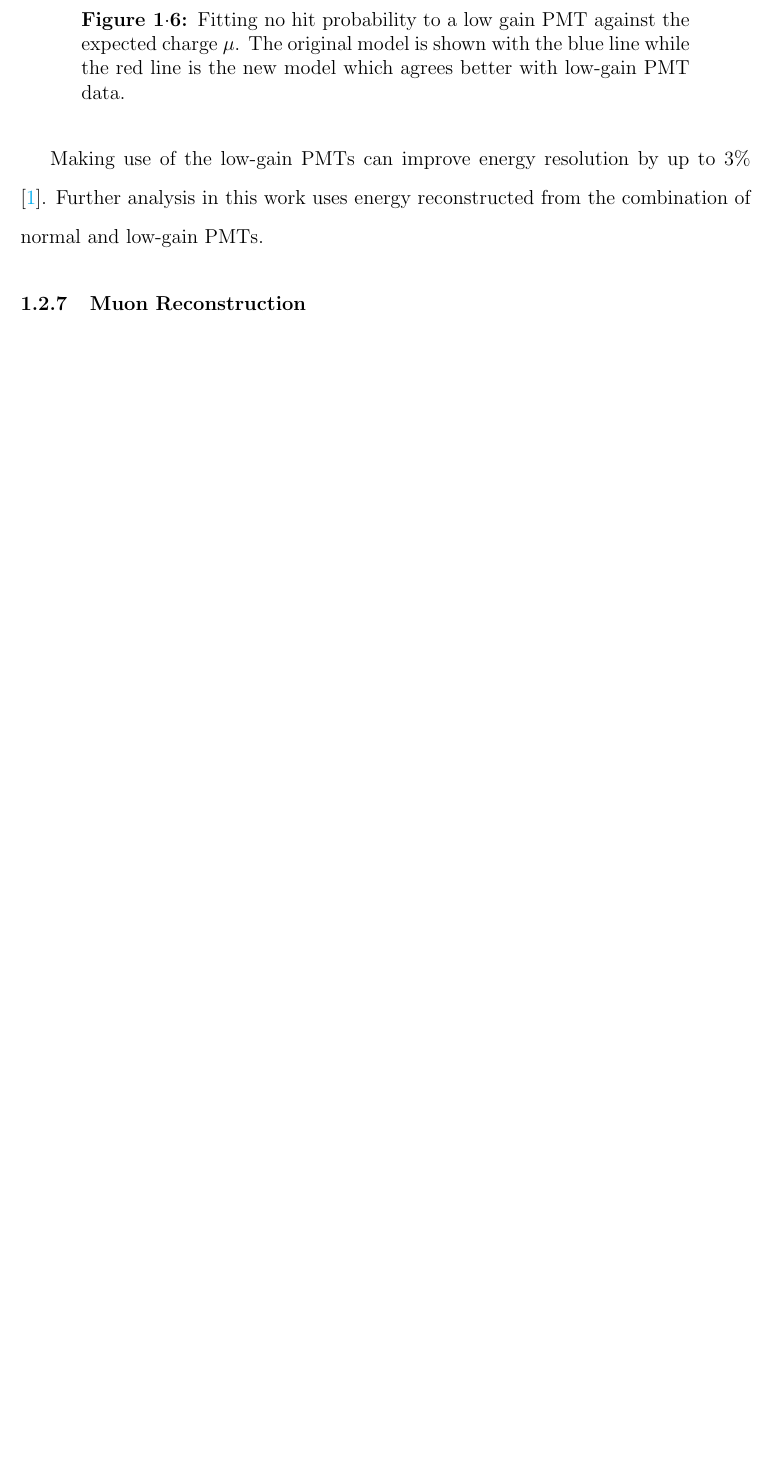
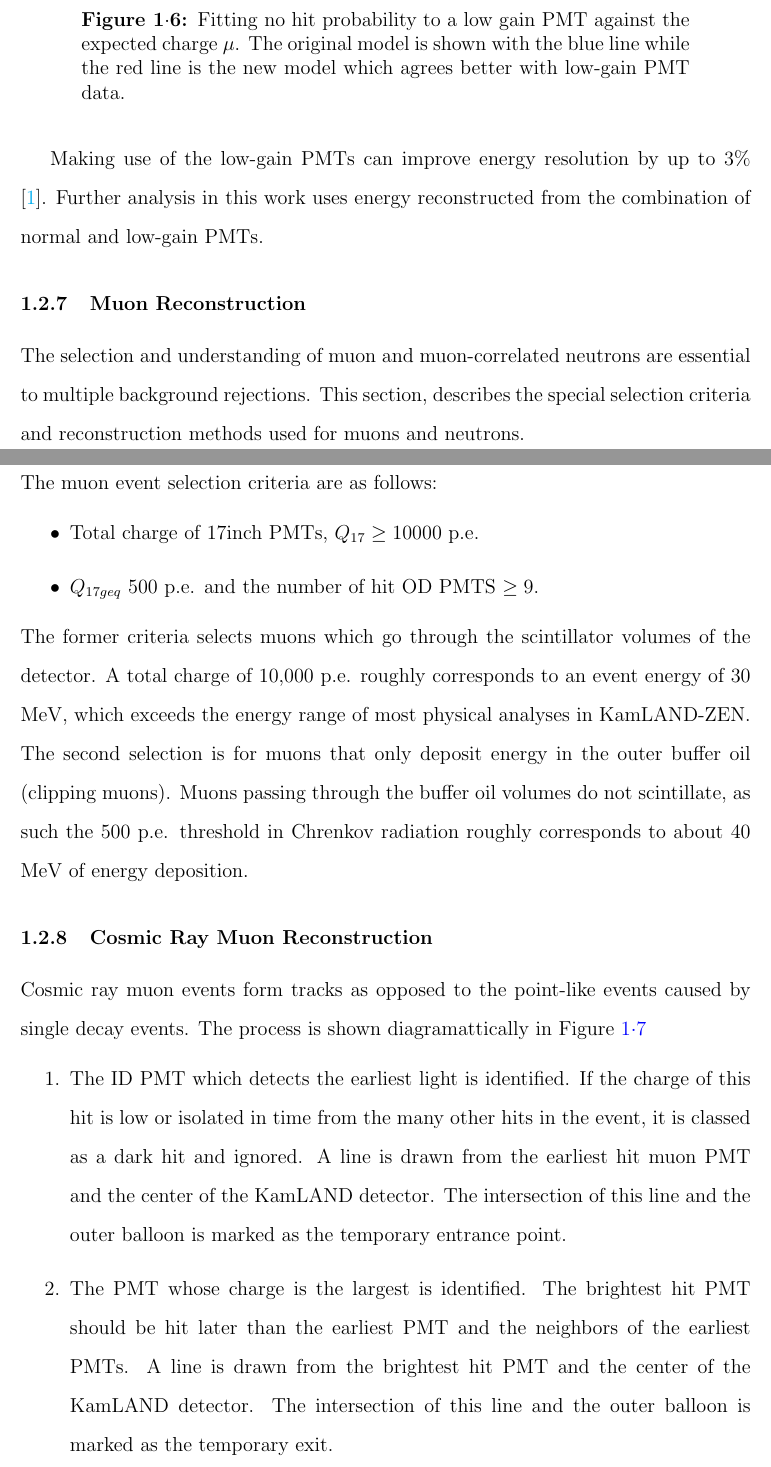
Before and after one commit to hsong7273/PHD_Thesis, a LaTeX thesis (working_chapter.tex, which reads 3_Chapter_KLZ_Simulation_and_Reconstruction/chapter_klz_simulation_and_reconstruction.tex): part of page 12 of 13 before the commit and two parts of pages 12 and 13 of 16 after it, the two joined at a grey line, cut so that both start at the same text, the shorter picture padded with empty space. Compiled offline with pdfLaTeX.

Commit message:
started muon neutron reco

```diff
--- a/3_Chapter_KLZ_Simulation_and_Reconstruction/chapter_klz_simulation_and_reconstruction.tex
+++ b/3_Chapter_KLZ_Simulation_and_Reconstruction/chapter_klz_simulation_and_reconstruction.tex
@@ -193,3 +193,17 @@ The increase in the number of low gain PMTs has lead to worsening energy resolut
 Making use of the low-gain PMTs can improve energy resolution by up to 3\% \cite{karino_master}. Further analysis in this work uses energy reconstructed from the combination of normal and low-gain PMTs.
 
 \subsection{Muon Reconstruction}
+The selection and understanding of muon and muon-correlated neutrons are essential to multiple background rejections. This section, describes the special selection criteria and reconstruction methods used for muons and neutrons.
+\subsection*{Muon Selectrion Criteria}
+The muon event selection criteria are as follows:
+\begin{itemize}
+	\item Total charge of 17inch PMTs, $Q_{17}\geq 10000$ p.e.
+	\item $Q_{17geq}$ 500 p.e. and the number of hit OD PMTS $\geq 9$.
+\end{itemize}
+The former criteria selects muons which go through the scintillator volumes of the detector. A total charge of 10,000 p.e. roughly corresponds to an event energy of 30 MeV, which exceeds the energy range of most physical analyses in KamLAND-ZEN. The second selection is for muons that only deposit energy in the outer buffer oil (clipping muons). Muons passing through the buffer oil volumes do not scintillate, as such the 500 p.e. threshold in Chrenkov radiation roughly corresponds to about 40 MeV of energy deposition.
+\subsection{Cosmic Ray Muon Reconstruction}
+Cosmic ray muon events form tracks as opposed to the point-like events caused by single decay events. The process is shown diagramattically in Figure \ref{fig:muon_reco}
+\begin{enumerate}
+	\item The ID PMT which detects the earliest light is identified. If the charge of this hit is low or isolated in time from the many other hits in the event, it is classed as a dark hit and ignored. A line is drawn from the earliest hit muon PMT and the center of the KamLAND detector. The intersection of this line and the outer balloon is marked as the temporary entrance point.
+	\item The PMT whose charge is the largest is identified. The brightest hit PMT should be hit later than the earliest PMT and the neighbors of the earliest PMTs. A line is drawn from the brightest hit PMT and the center of the KamLAND detector. The intersection of this line and the outer balloon is marked as the temporary exit.
+	\item The temporary track is defined as the line connecting the temporary entrance and exit. The temporary track is finally corrected by checking the correlation between the track length and the total charge.
```
Also changed, not shown: 3_Chapter_KLZ_Simulation_and_Reconstruction/Figures/muon_reco.png (added), 3_Chapter_KLZ_Simulation_and_Reconstruction/chapter_klz_simulation_and_reconstruction.tex (23 more changed lines).
